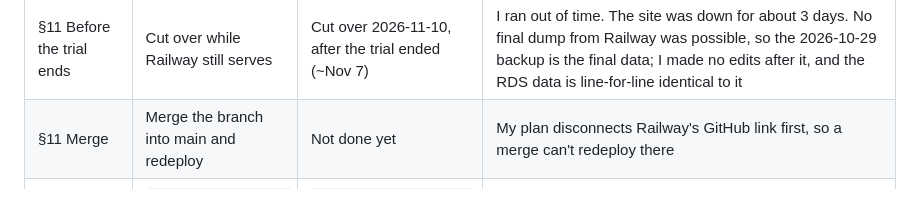
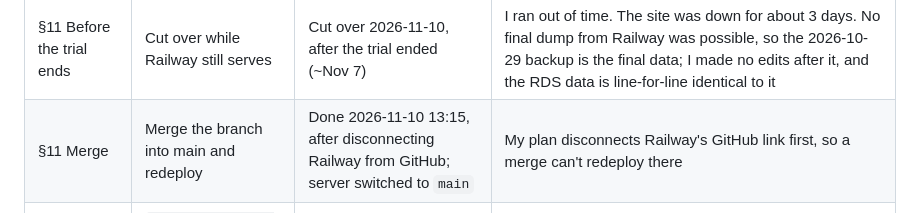
Before and after one commit to chelseahuang11/career-platform, a Markdown page: docs/migration-notes.md, the part around the change. GitHub-like rendering.

```diff
--- a/docs/migration-notes.md
+++ b/docs/migration-notes.md
@@ -13,6 +13,6 @@ Deviations from the [class AWS migration guide](https://github.com/LMU-ISBA/isba
 | §10 Test record | `aws` A record, DNS only (grey cloud) | `aws` A record, **proxied** (orange cloud) | The server only accepts Cloudflare, and browsers don't trust a Cloudflare origin certificate, so the test has to go through Cloudflare. `nslookup aws.chelseahuang.me` therefore shows Cloudflare's addresses, not the server's |
 | §10 Certificate | Let's Encrypt with certbot, nginx redirects HTTP → HTTPS | Cloudflare origin certificate (valid to 2041), SSL mode Full (strict) | No renewals, the server's address stays hidden, and HTTPS could be tested before DNS moved. Changed SSL mode from Full to Full (strict) on 2026-11-10 |
 | §11 Before the trial ends | Cut over while Railway still serves | Cut over 2026-11-10, after the trial ended (~Nov 7) | I ran out of time. The site was down for about 3 days. No final dump from Railway was possible, so the 2026-10-29 backup is the final data; I made no edits after it, and the RDS data is line-for-line identical to it |
-| §11 Merge | Merge the branch into main and redeploy | Not done yet | My plan disconnects Railway's GitHub link first, so a merge can't redeploy there |
+| §11 Merge | Merge the branch into main and redeploy | Done 2026-11-10 13:15, after disconnecting Railway from GitHub; server switched to `main` | My plan disconnects Railway's GitHub link first, so a merge can't redeploy there |
 | Plan 6.4 | `CREATE DATABASE … OWNER career_app` | `GRANT career_app TO career_admin` first | The RDS admin isn't a true superuser ("must be able to SET ROLE") |
 | Plan 6.6 | `. /etc/career-platform/env` in `sh` | Read `DATABASE_URL` with `sed` | The `&` in the URL makes `sh` run the line in the background, leaving the variable empty. systemd reads the file correctly |
```
Also changed, not shown: README.md (+1 -1 lines), docs/evidence/ex07.md (+1 -1 lines).
